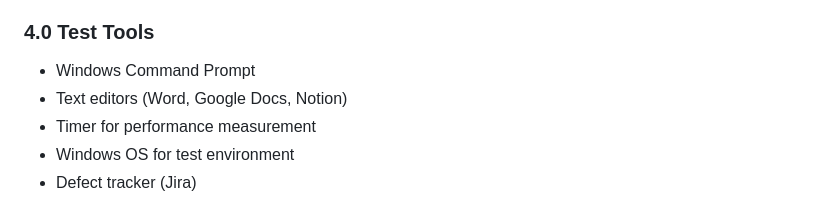
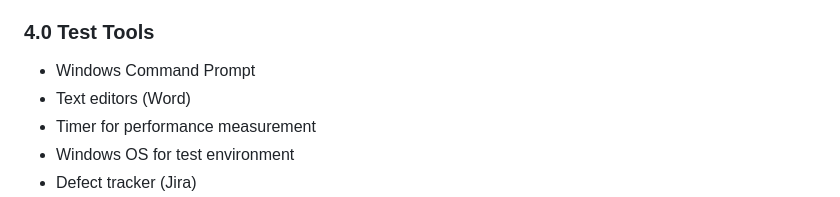
Before and after one commit to layal-fawaz/QA-Layal-Portfolio, a Markdown page: GolfScore-Project/readme.md, the part around the change. Drawn GitHub-style.

```diff
--- a/GolfScore-Project/readme.md
+++ b/GolfScore-Project/readme.md
@@ -37,7 +37,7 @@ This document contains a comprehensive **Test Plan** for **GolfScore Release 1.1
 
 ### 4.0 Test Tools
 - Windows Command Prompt
-- Text editors (Word, Google Docs, Notion)
+- Text editors (Word)
 - Timer for performance measurement
 - Windows OS for test environment
 - Defect tracker (Jira)
```
